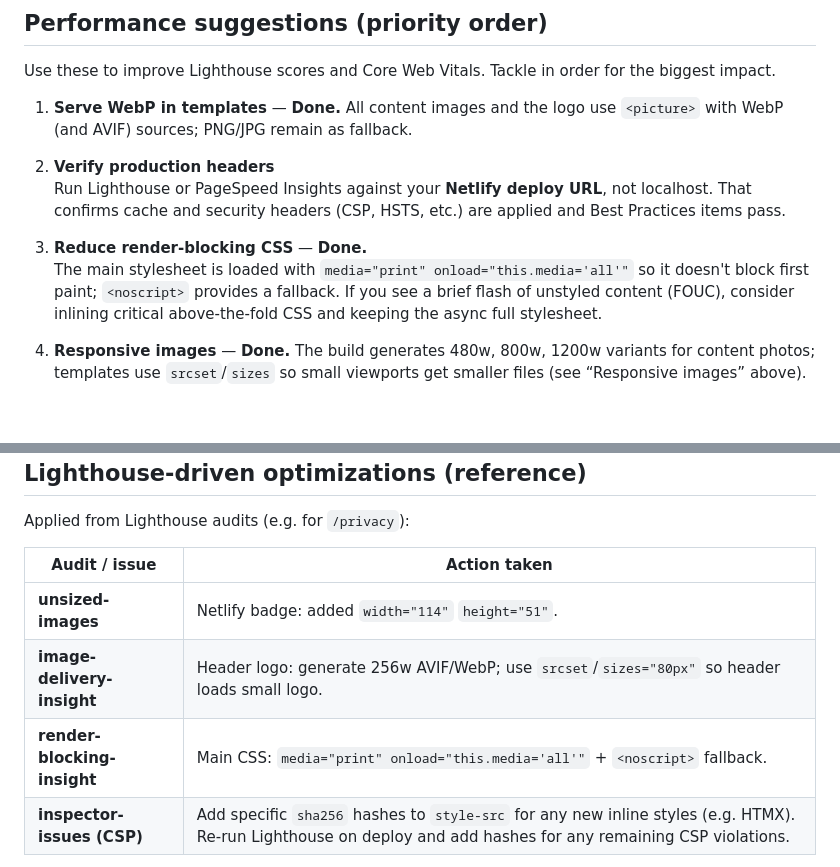
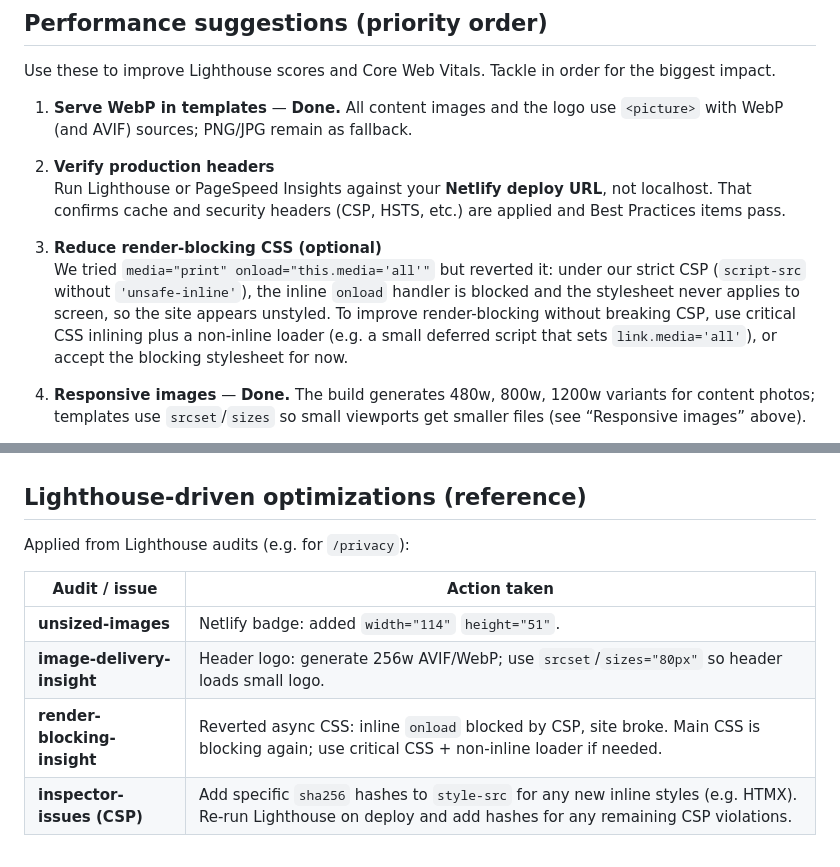
Before and after one commit to ha4e/hispanosaliados.org, a Markdown page: docs/performance.md, 2 parts joined by grey strips. GitHub-like rendering; blank space fills up the shorter version.

Commit message:
docs(performance): note async CSS reverted due to CSP
Update item 3 and Lighthouse table: inline onload blocked by CSP,
use critical CSS + non-inline loader if reducing render-blocking.

Co-authored-by: Cursor <cursoragent@cursor.com>

```diff
--- a/docs/performance.md
+++ b/docs/performance.md
@@ -136,8 +136,8 @@ Use these to improve Lighthouse scores and Core Web Vitals. Tackle in order for
 2. **Verify production headers**
    Run Lighthouse or PageSpeed Insights against your **Netlify deploy URL**, not localhost. That confirms cache and security headers (CSP, HSTS, etc.) are applied and Best Practices items pass.
 
-3. **Reduce render-blocking CSS** — **Done.**
-   The main stylesheet is loaded with `media="print" onload="this.media='all'"` so it doesn't block first paint; `<noscript>` provides a fallback. If you see a brief flash of unstyled content (FOUC), consider inlining critical above-the-fold CSS and keeping the async full stylesheet.
+3. **Reduce render-blocking CSS (optional)**
+   We tried `media="print" onload="this.media='all'"` but reverted it: under our strict CSP (`script-src` without `'unsafe-inline'`), the inline `onload` handler is blocked and the stylesheet never applies to screen, so the site appears unstyled. To improve render-blocking without breaking CSP, use critical CSS inlining plus a non-inline loader (e.g. a small deferred script that sets `link.media='all'`), or accept the blocking stylesheet for now.
 
 4. **Responsive images** — **Done.** The build generates 480w, 800w, 1200w variants for content photos; templates use `srcset`/`sizes` so small viewports get smaller files (see “Responsive images” above).
 
@@ -155,7 +155,7 @@ Applied from Lighthouse audits (e.g. for `/privacy`):
 |---------------|--------------|
 | **unsized-images** | Netlify badge: added `width="114"` `height="51"`. |
 | **image-delivery-insight** | Header logo: generate 256w AVIF/WebP; use `srcset`/`sizes="80px"` so header loads small logo. |
-| **render-blocking-insight** | Main CSS: `media="print" onload="this.media='all'"` + `<noscript>` fallback. |
+| **render-blocking-insight** | Reverted async CSS: inline `onload` blocked by CSP, site broke. Main CSS is blocking again; use critical CSS + non-inline loader if needed. |
 | **inspector-issues (CSP)** | Add specific `sha256` hashes to `style-src` for any new inline styles (e.g. HTMX). Re-run Lighthouse on deploy and add hashes for any remaining CSP violations. |
 
 **Not fully in our control:** mainthread-work-breakdown and bootup-time often include Chrome extensions and third-party script (e.g. GiveButter). Unused/minified JS savings in Lighthouse may be from extensions; focus on first-party JS (e.g. HTMX, main.js) and consider self-hosting HTMX to shorten the critical request chain.
```
